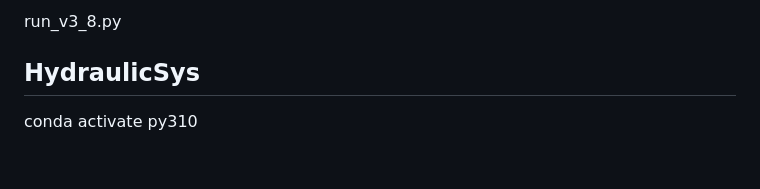
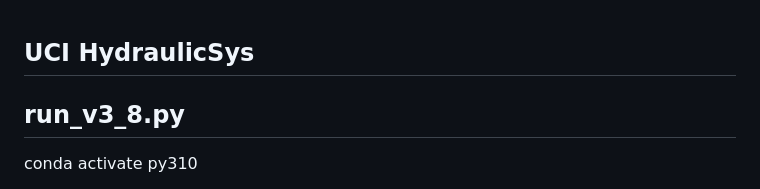
Before and after one commit to oudeng/LGO, a Markdown page: run_command_lines/run_command_lines_UCI_HydraulicSys.md, the part around the change. Drawn GitHub-style; blank space fills up the shorter version.

```diff
--- a/run_command_lines/run_command_lines_UCI_HydraulicSys.md
+++ b/run_command_lines/run_command_lines_UCI_HydraulicSys.md
@@ -1,7 +1,6 @@
-run_v3_8.py
 
-## HydraulicSys
-
+## UCI HydraulicSys
+## run_v3_8.py
 
 conda activate py310
 
```
